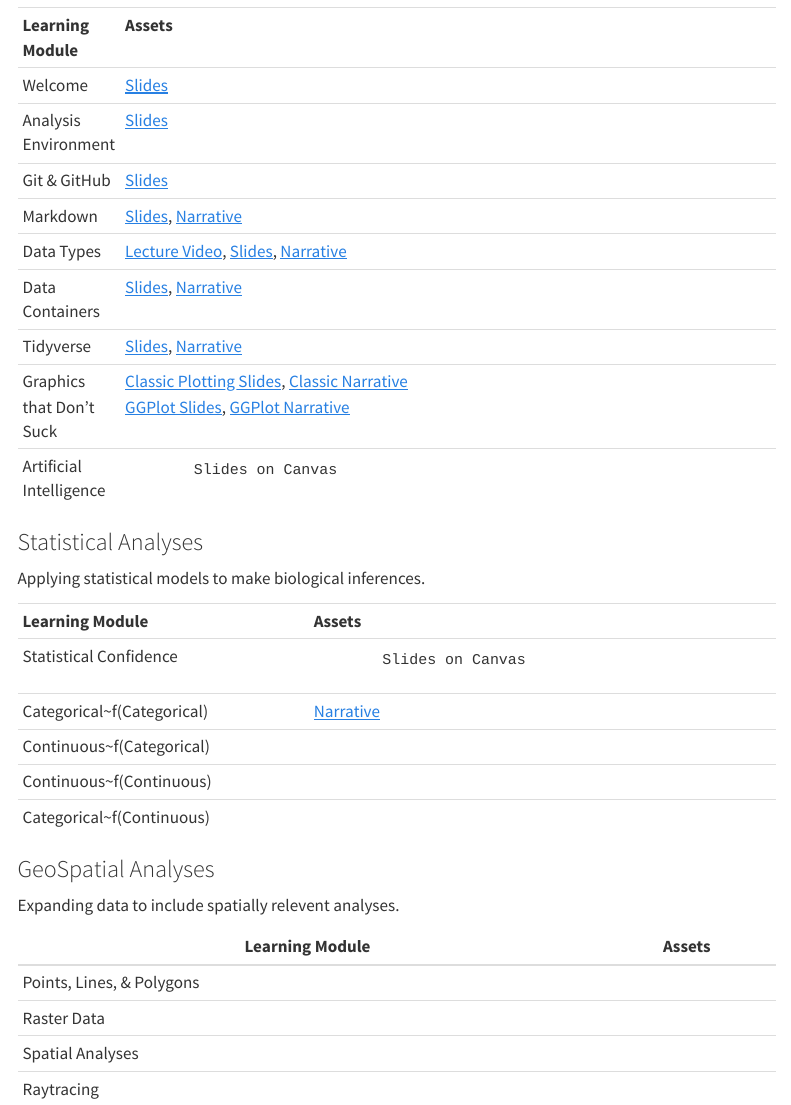
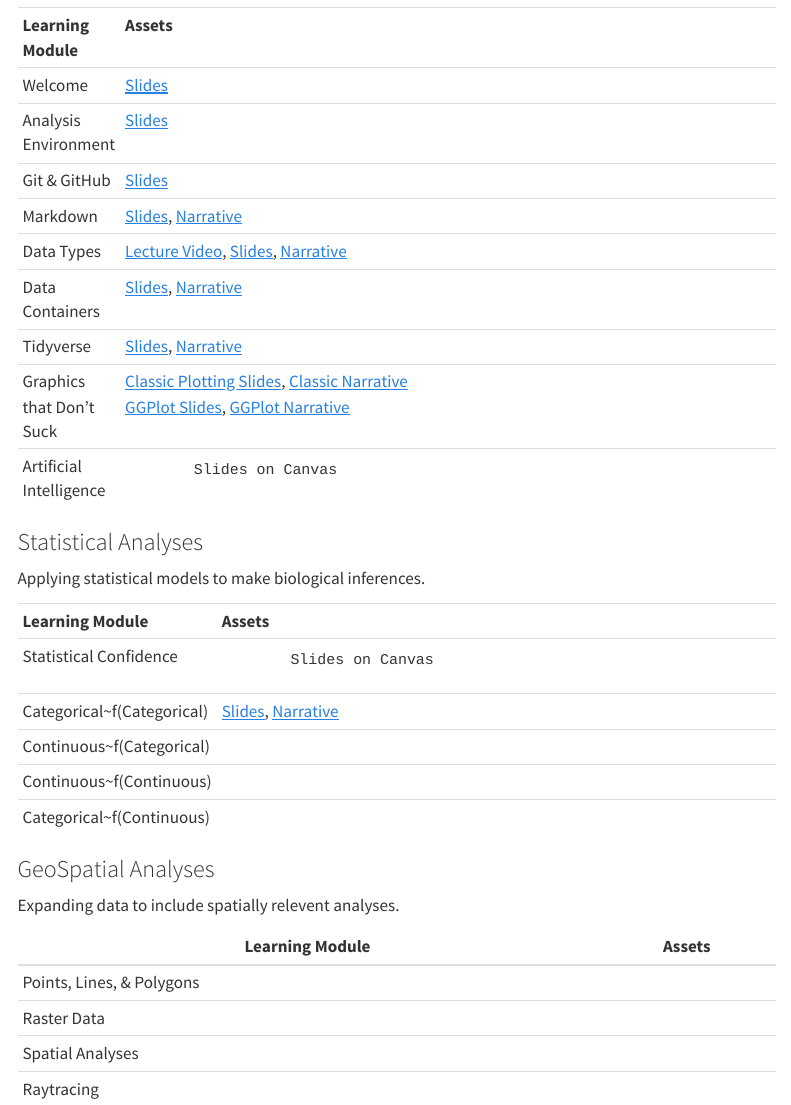
Before and after one commit to DyerlabTeaching/ENVS-543, a Quarto document (index.qmd): the page in a window 1100 px wide, from 610 px down. Rendered offline with R 4.5, knitr and Pandoc in place of Quarto, with nearby package versions; menus at the side of the page are left out.

Commit message:
pushed the docs

````diff
--- a/index.qmd
+++ b/index.qmd
@@ -60,21 +60,21 @@ Learning R and basic data manipulations.
 
 Applying statistical models to make biological inferences.
 
-+-----------------------------+----------------------------------------------+
-| **Learning Module**         | **Assets**                                   |
-+-----------------------------+----------------------------------------------+
-| Statistical Confidence      | ```                                          |
-|                             |        Slides on Canvas                      |
-|                             | ```                                          |
-+-----------------------------+----------------------------------------------+
-| Categorical\~f(Categorical) | [Narrative](analyses_discrete_discrete.html) |
-+-----------------------------+----------------------------------------------+
-| Continuous\~f(Categorical)  |                                              |
-+-----------------------------+----------------------------------------------+
-| Continuous\~f(Continuous)   |                                              |
-+-----------------------------+----------------------------------------------+
-| Categorical\~f(Continuous)  |                                              |
-+-----------------------------+----------------------------------------------+
++-----------------------------+------------------------------------------------------------------------------------------------+
+| **Learning Module**         | **Assets**                                                                                     |
++-----------------------------+------------------------------------------------------------------------------------------------+
+| Statistical Confidence      | ```                                                                                            |
+|                             |        Slides on Canvas                                                                        |
+|                             | ```                                                                                            |
++-----------------------------+------------------------------------------------------------------------------------------------+
+| Categorical\~f(Categorical) | [Slides](analyses_discrete_discrete_slides.html), [Narrative](analyses_discrete_discrete.html) |
++-----------------------------+------------------------------------------------------------------------------------------------+
+| Continuous\~f(Categorical)  |                                                                                                |
++-----------------------------+------------------------------------------------------------------------------------------------+
+| Continuous\~f(Continuous)   |                                                                                                |
++-----------------------------+------------------------------------------------------------------------------------------------+
+| Categorical\~f(Continuous)  |                                                                                                |
++-----------------------------+------------------------------------------------------------------------------------------------+
 
 ### GeoSpatial Analyses
 
````
Also changed, not shown: 1 other file.
